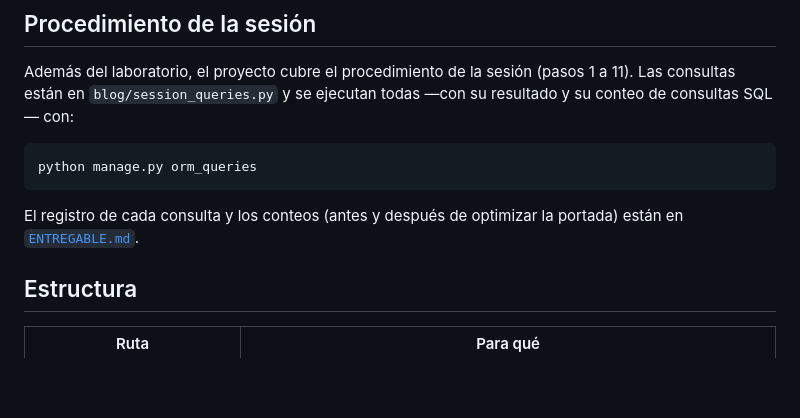
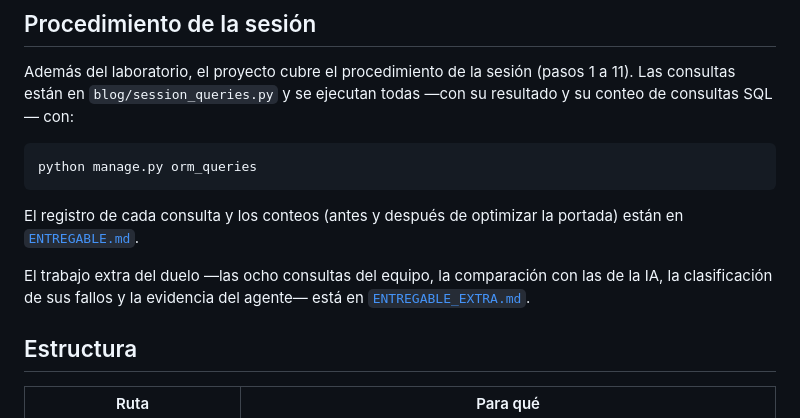
Before and after one commit to antonellaquispe-hash/semana-07, a Markdown page: README.md, the part around the change. GitHub-like rendering; blank space fills up the shorter version.

Commit message:
docs: entregable del duelo con comparacion de IA, clasificacion de fallos y agente (pasos 6 a 15)

```diff
--- a/README.md
+++ b/README.md
@@ -93,6 +93,10 @@ python manage.py orm_queries
 El registro de cada consulta y los conteos (antes y después de optimizar la
 portada) están en [`ENTREGABLE.md`](ENTREGABLE.md).
 
+El trabajo extra del duelo —las ocho consultas del equipo, la comparación con
+las de la IA, la clasificación de sus fallos y la evidencia del agente— está en
+[`ENTREGABLE_EXTRA.md`](ENTREGABLE_EXTRA.md).
+
 ## Estructura
 
 | Ruta | Para qué |
```
Also changed, not shown: ENTREGABLE_EXTRA.md (added, +269 -0 lines).
